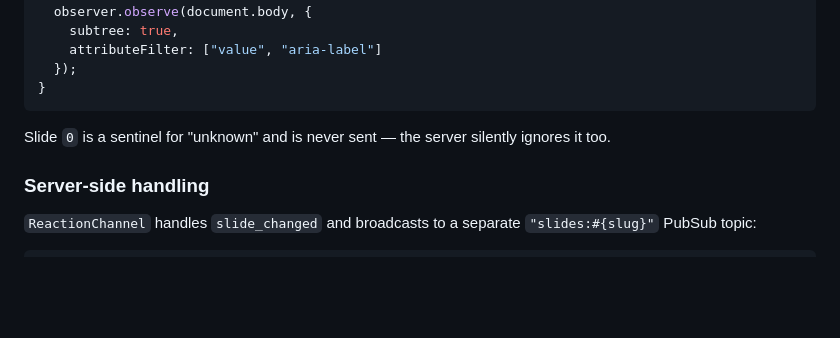
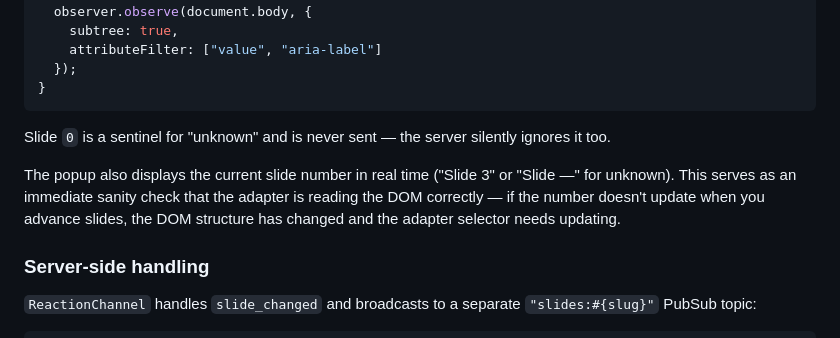
Before and after one commit to grymoire7/joyconf, a Markdown page: docs/explainer.md, the part around the change. GitHub-like rendering; blank space fills up the shorter version.

```diff
--- a/docs/explainer.md
+++ b/docs/explainer.md
@@ -511,6 +511,8 @@ function startSlideObserver() {
 
 Slide `0` is a sentinel for "unknown" and is never sent — the server silently ignores it too.
 
+The popup also displays the current slide number in real time ("Slide 3" or "Slide —" for unknown). This serves as an immediate sanity check that the adapter is reading the DOM correctly — if the number doesn't update when you advance slides, the DOM structure has changed and the adapter selector needs updating.
+
 ### Server-side handling
 
 `ReactionChannel` handles `slide_changed` and broadcasts to a separate `"slides:#{slug}"` PubSub topic:
```
Also changed, not shown: README.md (+1 -1 lines).
